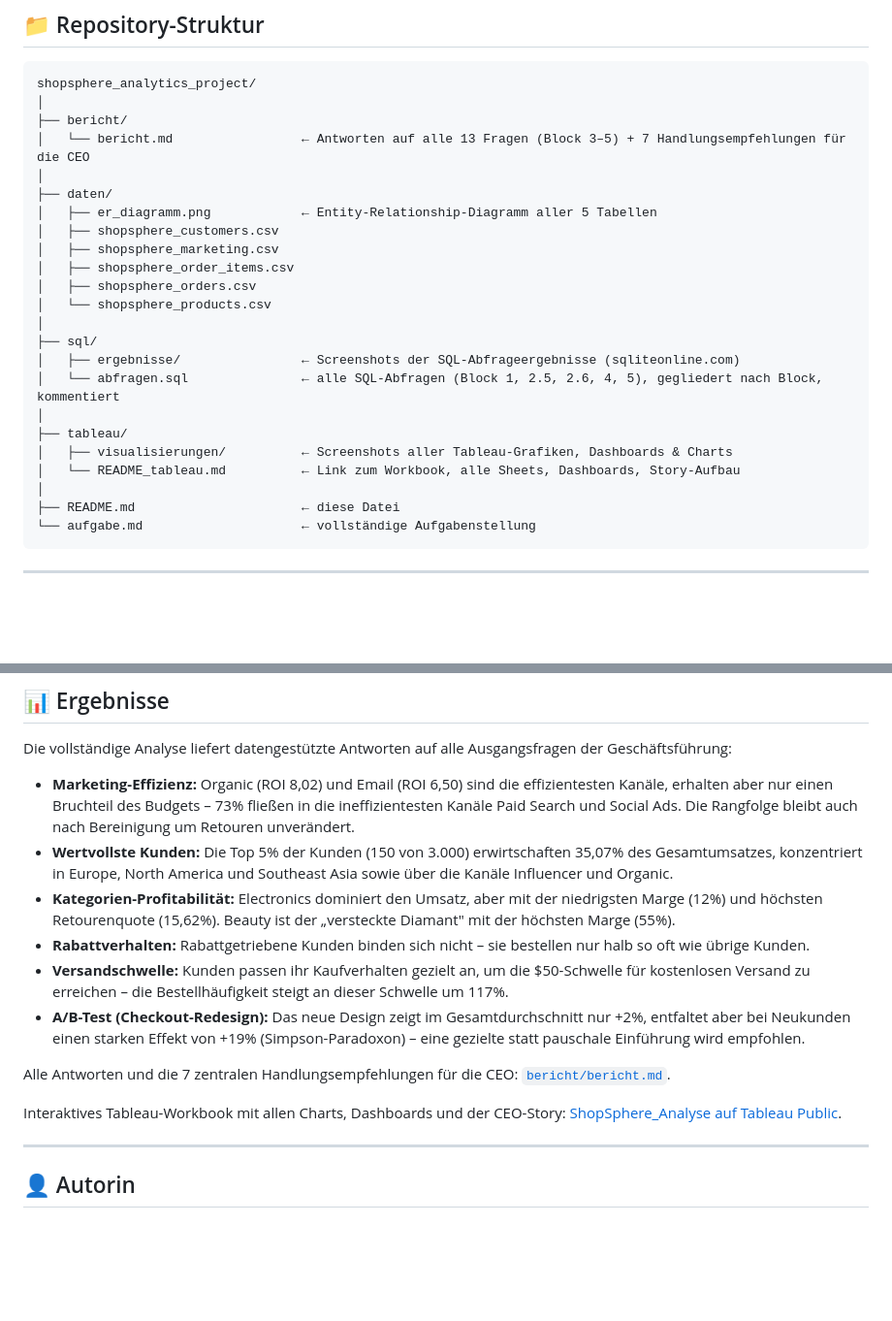
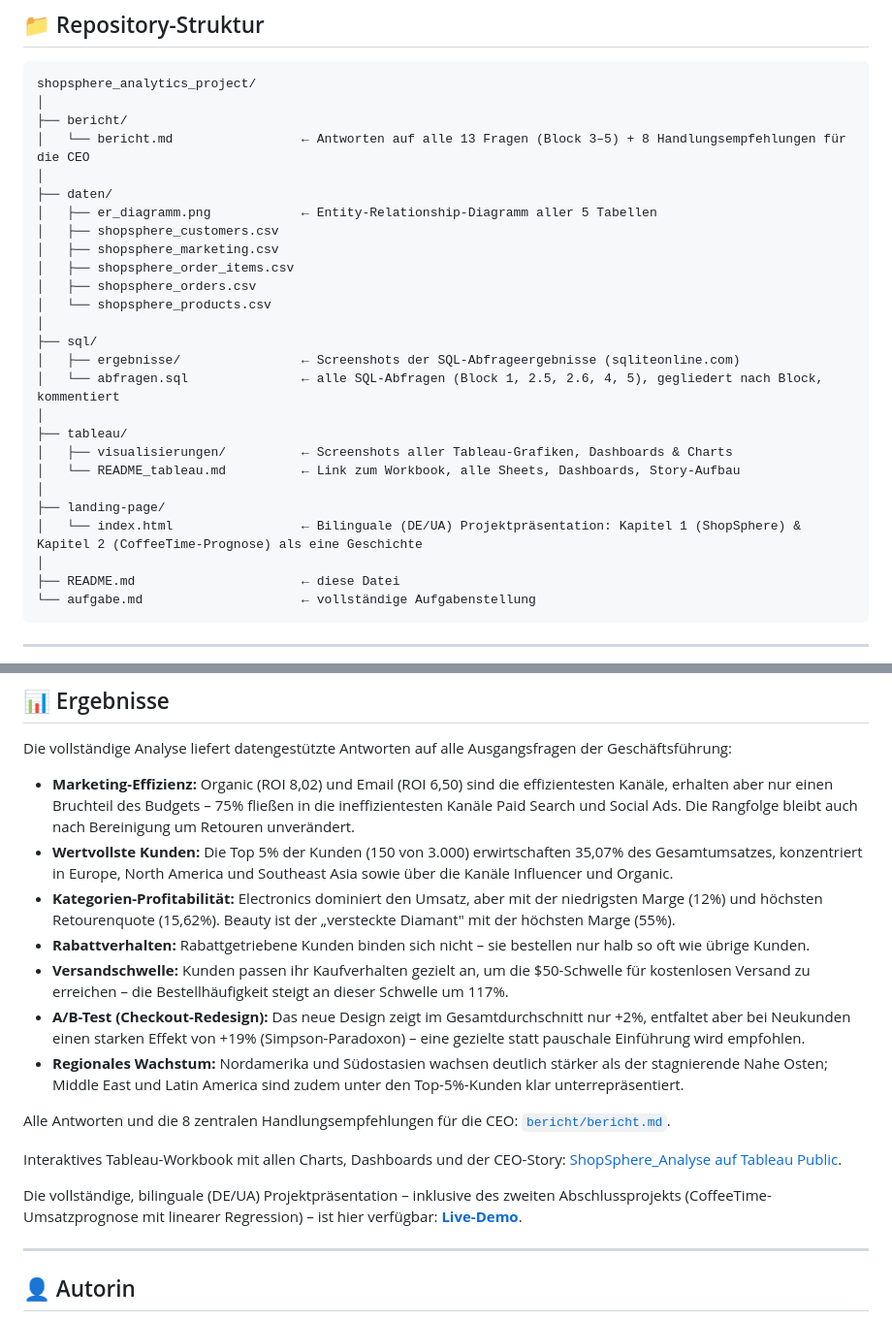
Before and after one commit to Yuliia-Safonova/shopsphere_analytics_project, a Markdown page: README.md, 2 parts joined by grey strips. Shown at 97% size. Drawn GitHub-style; blank space fills up the shorter version.

Commit message:
Update README.md
endgültige Version

```diff
--- a/README.md
+++ b/README.md
@@ -52,7 +54,7 @@ Das Projekt gliedert sich in 5 Blöcke:
 shopsphere_analytics_project/
 │
 ├── bericht/
-│   └── bericht.md                 ← Antworten auf alle 13 Fragen (Block 3–5) + 7 Handlungsempfehlungen für die CEO
+│   └── bericht.md                 ← Antworten auf alle 13 Fragen (Block 3–5) + 8 Handlungsempfehlungen für die CEO
 │
 ├── daten/
 │   ├── er_diagramm.png            ← Entity-Relationship-Diagramm aller 5 Tabellen
@@ -69,6 +71,9 @@ shopsphere_analytics_project/
 ├── tableau/
 │   ├── visualisierungen/          ← Screenshots aller Tableau-Grafiken, Dashboards & Charts
 │   └── README_tableau.md          ← Link zum Workbook, alle Sheets, Dashboards, Story-Aufbau
+│
+├── landing-page/
+│   └── index.html                 ← Bilinguale (DE/UA) Projektpräsentation: Kapitel 1 (ShopSphere) & Kapitel 2 (CoffeeTime-Prognose) als eine Geschichte
 │
 ├── README.md                      ← diese Datei
 └── aufgabe.md                     ← vollständige Aufgabenstellung
@@ -99,16 +104,19 @@ shopsphere_analytics_project/
 
 Die vollständige Analyse liefert datengestützte Antworten auf alle Ausgangsfragen der Geschäftsführung:
 
-- **Marketing-Effizienz:** Organic (ROI 8,02) und Email (ROI 6,50) sind die effizientesten Kanäle, erhalten aber nur einen Bruchteil des Budgets – 73% fließen in die ineffizientesten Kanäle Paid Search und Social Ads. Die Rangfolge bleibt auch nach Bereinigung um Retouren unverändert.
+- **Marketing-Effizienz:** Organic (ROI 8,02) und Email (ROI 6,50) sind die effizientesten Kanäle, erhalten aber nur einen Bruchteil des Budgets – 75% fließen in die ineffizientesten Kanäle Paid Search und Social Ads. Die Rangfolge bleibt auch nach Bereinigung um Retouren unverändert.
 - **Wertvollste Kunden:** Die Top 5% der Kunden (150 von 3.000) erwirtschaften 35,07% des Gesamtumsatzes, konzentriert in Europe, North America und Southeast Asia sowie über die Kanäle Influencer und Organic.
 - **Kategorien-Profitabilität:** Electronics dominiert den Umsatz, aber mit der niedrigsten Marge (12%) und höchsten Retourenquote (15,62%). Beauty ist der „versteckte Diamant" mit der höchsten Marge (55%).
 - **Rabattverhalten:** Rabattgetriebene Kunden binden sich nicht – sie bestellen nur halb so oft wie übrige Kunden.
 - **Versandschwelle:** Kunden passen ihr Kaufverhalten gezielt an, um die $50-Schwelle für kostenlosen Versand zu erreichen – die Bestellhäufigkeit steigt an dieser Schwelle um 117%.
 - **A/B-Test (Checkout-Redesign):** Das neue Design zeigt im Gesamtdurchschnitt nur +2%, entfaltet aber bei Neukunden einen starken Effekt von +19% (Simpson-Paradoxon) – eine gezielte statt pauschale Einführung wird empfohlen.
+- **Regionales Wachstum:** Nordamerika und Südostasien wachsen deutlich stärker als der stagnierende Nahe Osten; Middle East und Latin America sind zudem unter den Top-5%-Kunden klar unterrepräsentiert.
 
-Alle Antworten und die 7 zentralen Handlungsempfehlungen für die CEO: [`bericht/bericht.md`](./bericht/bericht.md).
+Alle Antworten und die 8 zentralen Handlungsempfehlungen für die CEO: [`bericht/bericht.md`](./bericht/bericht.md).
 
 Interaktives Tableau-Workbook mit allen Charts, Dashboards und der CEO-Story: [ShopSphere_Analyse auf Tableau Public](https://public.tableau.com/views/ShopSphere_Analyse/CEO_Story).
+
+Die vollständige, bilinguale (DE/UA) Projektpräsentation – inklusive des zweiten Abschlussprojekts (CoffeeTime-Umsatzprognose mit linearer Regression) – ist hier verfügbar: **[Live-Demo](https://yuliia-safonova.github.io/shopsphere_analytics_project/landing-page/)**.
 
 ---
 
```
Also changed, not shown: other parts of README.md (+3 -1 lines).
